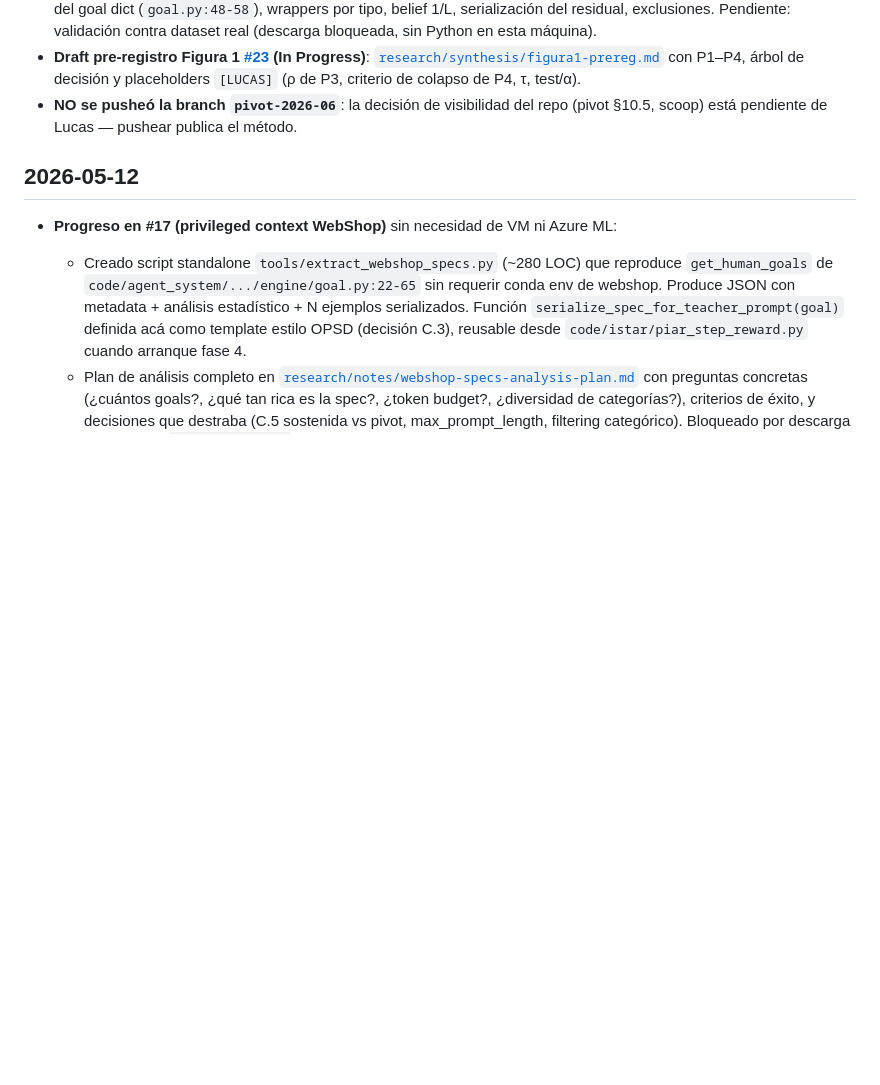
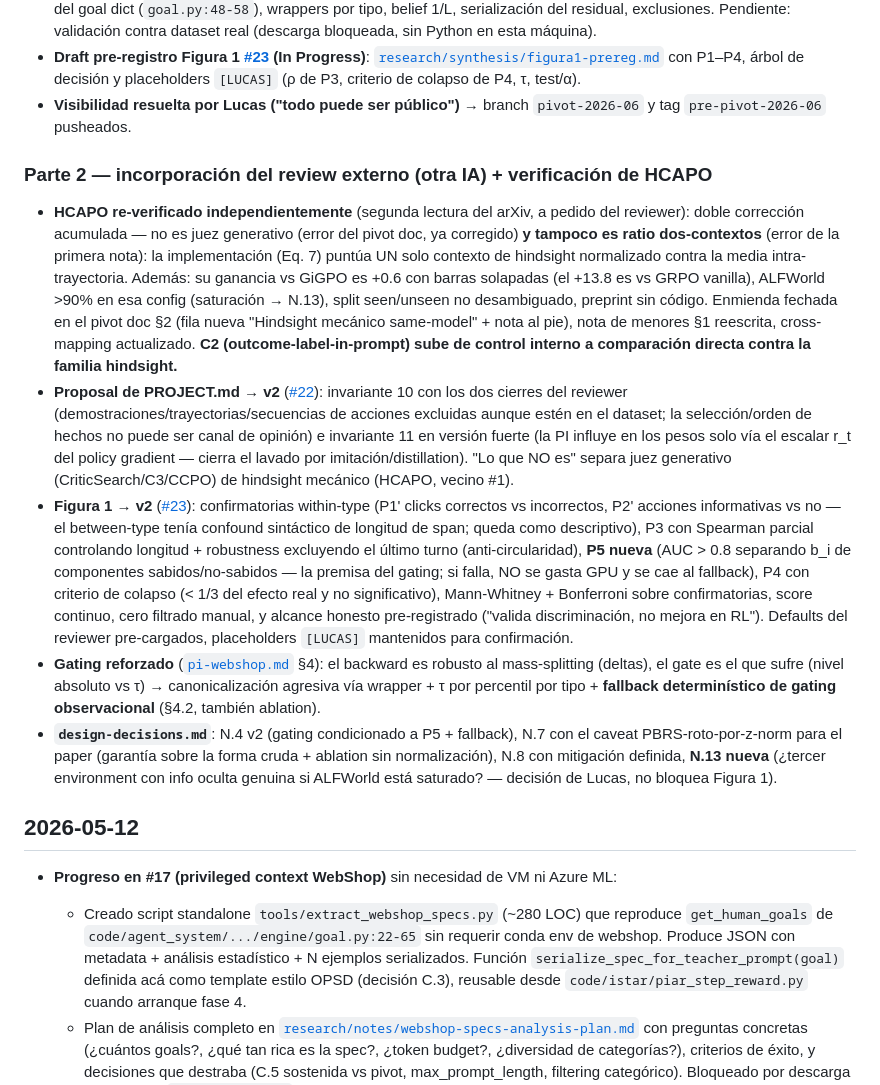
Before and after one commit to lucaspecina/piar-rl, a Markdown page: CHANGELOG.md, the part around the change. GitHub-like rendering; blank space fills up the shorter version.

Commit message:
docs: CHANGELOG — parte 2 del 2026-06-12 (review externo + verificacion HCAPO)
Refs #19 #22 #23

Co-Authored-By: Claude Fable 5 <noreply@anthropic.com>

```diff
--- a/CHANGELOG.md
+++ b/CHANGELOG.md
@@ -19,7 +19,15 @@ que la motivó (formato `#N`).
 - **Propuesta de PROJECT.md** (LA PREGUNTA nueva del pivot §5, invariantes 10/11, ediciones a Misión / "Lo que NO es", roadmap con ALFWorld a primera clase y Figura 1 como gate de fase 4) escrita en formato antes/después en [`research/synthesis/proposal-project-md.md`](research/synthesis/proposal-project-md.md) — **NO aplicada**; espera aprobación explícita de Lucas ([#22](https://github.com/lucaspecina/piar-rl/issues/22)).
 - **Avance [#17](https://github.com/lucaspecina/piar-rl/issues/17) (In Progress)**: diseño de componentes cerrado en [`research/synthesis/pi-webshop.md`](research/synthesis/pi-webshop.md) — g_i verbatim del goal dict (`goal.py:48-58`), wrappers por tipo, belief 1/L, serialización del residual, exclusiones. Pendiente: validación contra dataset real (descarga bloqueada, sin Python en esta máquina).
 - **Draft pre-registro Figura 1 [#23](https://github.com/lucaspecina/piar-rl/issues/23) (In Progress)**: [`research/synthesis/figura1-prereg.md`](research/synthesis/figura1-prereg.md) con P1–P4, árbol de decisión y placeholders `[LUCAS]` (ρ de P3, criterio de colapso de P4, τ, test/α).
-- **NO se pusheó la branch `pivot-2026-06`**: la decisión de visibilidad del repo (pivot §10.5, scoop) está pendiente de Lucas — pushear publica el método.
+- **Visibilidad resuelta por Lucas ("todo puede ser público")** → branch `pivot-2026-06` y tag `pre-pivot-2026-06` pusheados.
+
+### Parte 2 — incorporación del review externo (otra IA) + verificación de HCAPO
+
+- **HCAPO re-verificado independientemente** (segunda lectura del arXiv, a pedido del reviewer): doble corrección acumulada — no es juez generativo (error del pivot doc, ya corregido) **y tampoco es ratio dos-contextos** (error de la primera nota): la implementación (Eq. 7) puntúa UN solo contexto de hindsight normalizado contra la media intra-trayectoria. Además: su ganancia vs GiGPO es +0.6 con barras solapadas (el +13.8 es vs GRPO vanilla), ALFWorld >90% en esa config (saturación → N.13), split seen/unseen no desambiguado, preprint sin código. Enmienda fechada en el pivot doc §2 (fila nueva "Hindsight mecánico same-model" + nota al pie), nota de menores §1 reescrita, cross-mapping actualizado. **C2 (outcome-label-in-prompt) sube de control interno a comparación directa contra la familia hindsight.**
+- **Proposal de PROJECT.md → v2** ([#22](https://github.com/lucaspecina/piar-rl/issues/22)): invariante 10 con los dos cierres del reviewer (demostraciones/trayectorias/secuencias de acciones excluidas aunque estén en el dataset; la selección/orden de hechos no puede ser canal de opinión) e invariante 11 en versión fuerte (la PI influye en los pesos solo vía el escalar r_t del policy gradient — cierra el lavado por imitación/distillation). "Lo que NO es" separa juez generativo (CriticSearch/C3/CCPO) de hindsight mecánico (HCAPO, vecino #1).
+- **Figura 1 → v2** ([#23](https://github.com/lucaspecina/piar-rl/issues/23)): confirmatorias within-type (P1' clicks correctos vs incorrectos, P2' acciones informativas vs no — el between-type tenía confound sintáctico de longitud de span; queda como descriptivo), P3 con Spearman parcial controlando longitud + robustness excluyendo el último turno (anti-circularidad), **P5 nueva** (AUC > 0.8 separando b_i de componentes sabidos/no-sabidos — la premisa del gating; si falla, NO se gasta GPU y se cae al fallback), P4 con criterio de colapso (< 1/3 del efecto real y no significativo), Mann-Whitney + Bonferroni sobre confirmatorias, score continuo, cero filtrado manual, y alcance honesto pre-registrado ("valida discriminación, no mejora en RL"). Defaults del reviewer pre-cargados, placeholders `[LUCAS]` mantenidos para confirmación.
+- **Gating reforzado** ([`pi-webshop.md`](research/synthesis/pi-webshop.md) §4): el backward es robusto al mass-splitting (deltas), el gate es el que sufre (nivel absoluto vs τ) → canonicalización agresiva vía wrapper + τ por percentil por tipo + **fallback determinístico de gating observacional** (§4.2, también ablation).
+- **`design-decisions.md`**: N.4 v2 (gating condicionado a P5 + fallback), N.7 con el caveat PBRS-roto-por-z-norm para el paper (garantía sobre la forma cruda + ablation sin normalización), N.8 con mitigación definida, **N.13 nueva** (¿tercer environment con info oculta genuina si ALFWorld está saturado? — decisión de Lucas, no bloquea Figura 1).
 
 ## 2026-05-12
 
```
